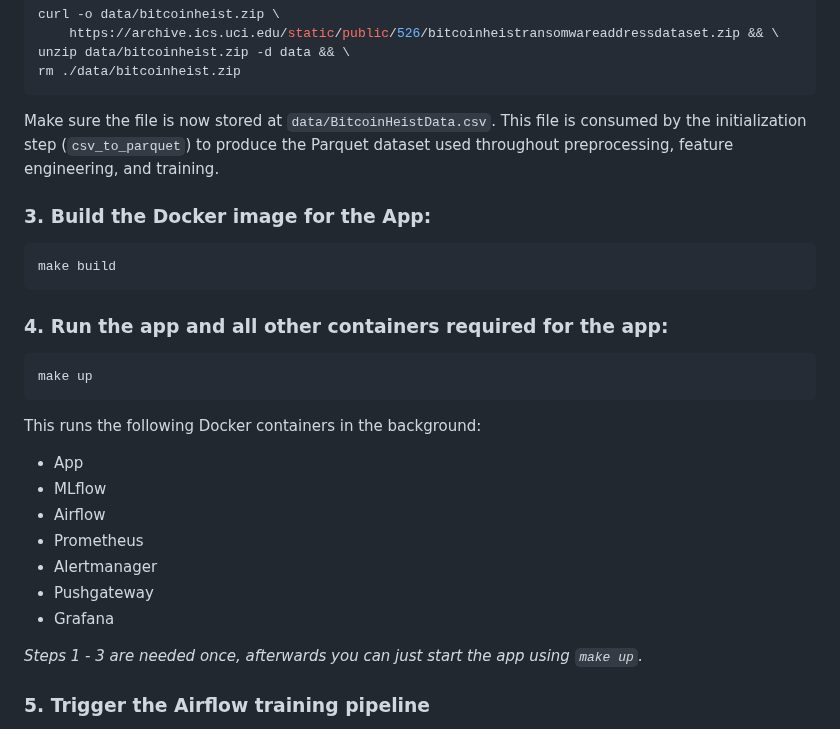
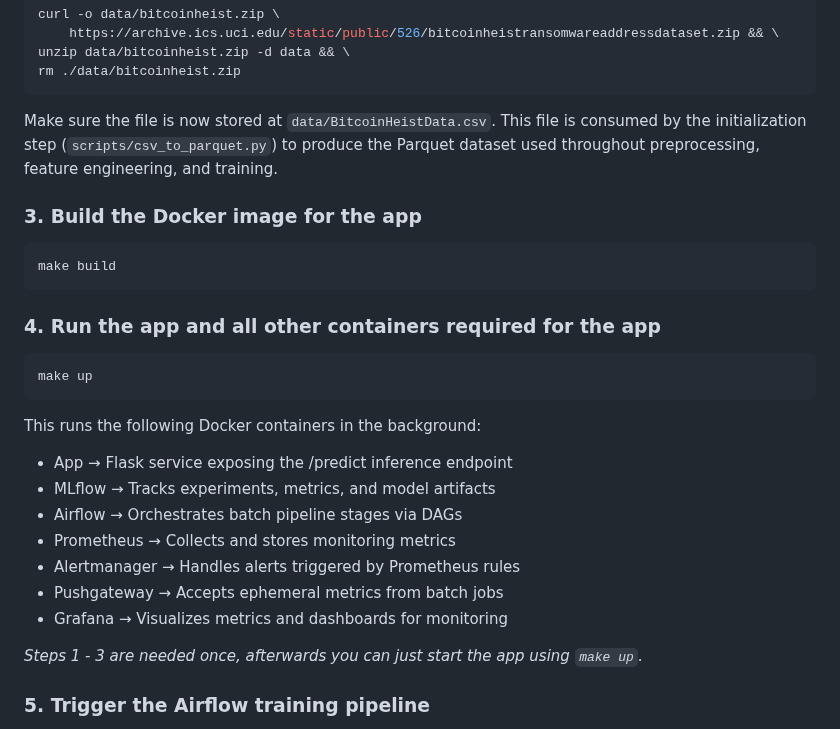
Before and after one commit to meeslindeman/bitcoinheist-mlops, a Markdown page: README.md, the part around one of its changes. Drawn GitHub-style.

````diff
--- a/README.md
+++ b/README.md
@@ -104,27 +105,26 @@ unzip data/bitcoinheist.zip -d data && \
 rm ./data/bitcoinheist.zip
 ```
 
-Make sure the file is now stored at `data/BitcoinHeistData.csv`. This file is consumed by the initialization step (`csv_to_parquet`) to produce the Parquet dataset used throughout preprocessing, feature engineering, and training.
+Make sure the file is now stored at `data/BitcoinHeistData.csv`. This file is consumed by the initialization step (`scripts/csv_to_parquet.py`) to produce the Parquet dataset used throughout preprocessing, feature engineering, and training.
 
-### 3. Build the Docker image for the App:
+### 3. Build the Docker image for the app
 ```bash
 make build
 ```
 
-### 4. Run the app and all other containers required for the app:
-
+### 4. Run the app and all other containers required for the app
 ```bash
 make up
 ```
 
 This runs the following Docker containers in the background:
-- App
-- MLflow
-- Airflow
-- Prometheus
-- Alertmanager
-- Pushgateway
-- Grafana
+- App → Flask service exposing the /predict inference endpoint
+- MLflow → Tracks experiments, metrics, and model artifacts
+- Airflow → Orchestrates batch pipeline stages via DAGs
+- Prometheus → Collects and stores monitoring metrics
+- Alertmanager → Handles alerts triggered by Prometheus rules
+- Pushgateway → Accepts ephemeral metrics from batch jobs
+- Grafana → Visualizes metrics and dashboards for monitoring
 
 *Steps 1 - 3 are needed once, afterwards you can just start the app using `make up`.*
 
````
Also changed, not shown: other parts of README.md (+47 -53 lines).
